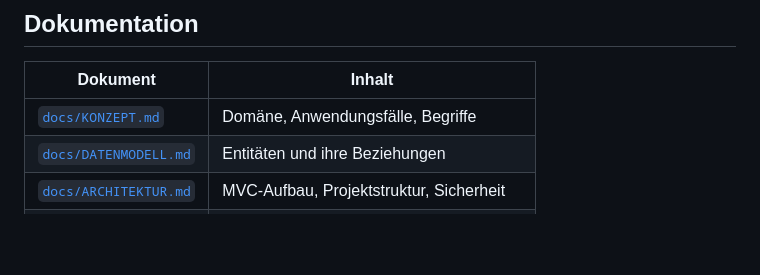
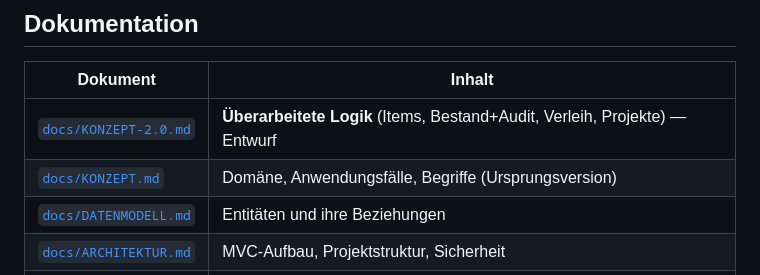
Before and after one commit to franzgil/BrickBank, a Markdown page: README.md, the part around the change. Rendered like a GitHub page; blank space fills up the shorter version.

```diff
--- a/README.md
+++ b/README.md
@@ -33,7 +33,8 @@ aber im selben System durchsuchbar.
 
 | Dokument | Inhalt |
 |----------|--------|
-| [`docs/KONZEPT.md`](docs/KONZEPT.md) | Domäne, Anwendungsfälle, Begriffe |
+| [`docs/KONZEPT-2.0.md`](docs/KONZEPT-2.0.md) | **Überarbeitete Logik** (Items, Bestand+Audit, Verleih, Projekte) — Entwurf |
+| [`docs/KONZEPT.md`](docs/KONZEPT.md) | Domäne, Anwendungsfälle, Begriffe (Ursprungsversion) |
 | [`docs/DATENMODELL.md`](docs/DATENMODELL.md) | Entitäten und ihre Beziehungen |
 | [`docs/ARCHITEKTUR.md`](docs/ARCHITEKTUR.md) | MVC-Aufbau, Projektstruktur, Sicherheit |
 | [`docs/INTEGRATION.md`](docs/INTEGRATION.md) | WoltLab-Suite-5.5-Kopplung (SSO) |
```
Also changed, not shown: docs/KONZEPT-2.0.md (added, +252 -0 lines).
